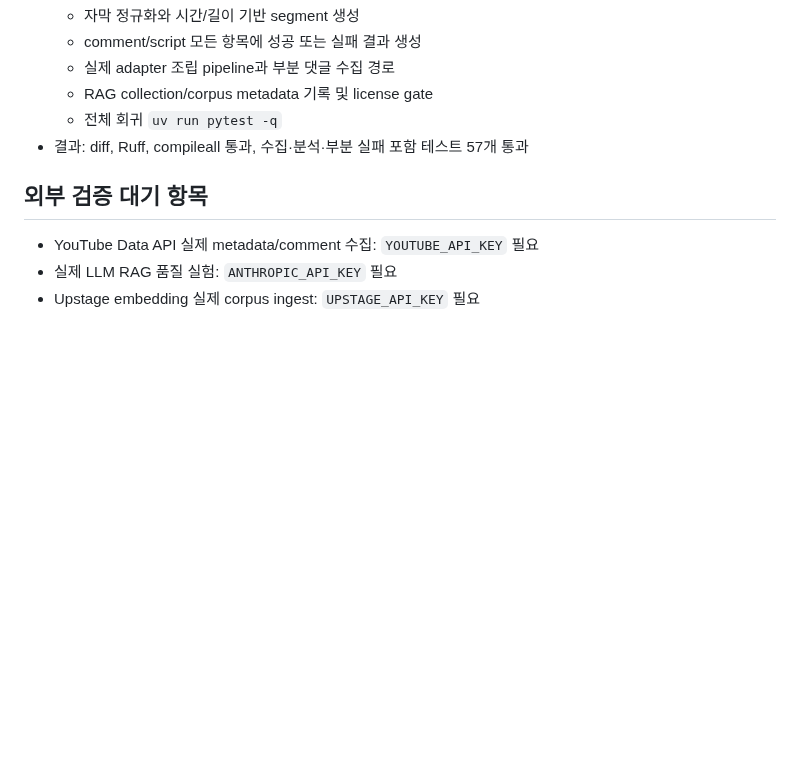
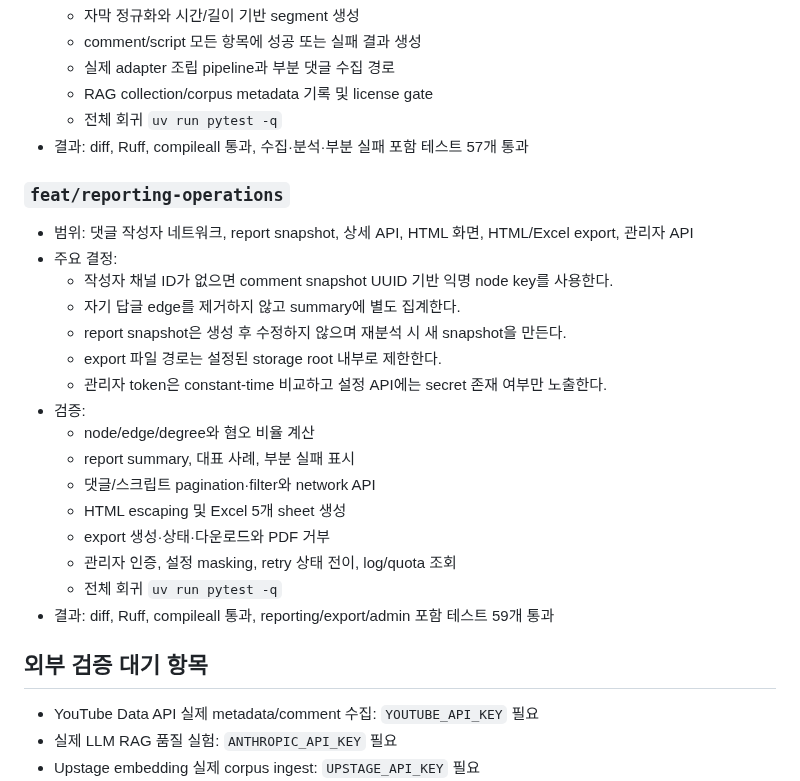
Before and after one commit to JaehnK/Hate-Speech-RAG-Service, a Markdown page: docs/14_delivery_worklog.md, the part around the change. Drawn GitHub-style; blank space fills up the shorter version.

Commit message:
docs: record reporting operations validation

```diff
--- a/docs/14_delivery_worklog.md
+++ b/docs/14_delivery_worklog.md
@@ -81,6 +81,25 @@
   - 전체 회귀 `uv run pytest -q`
 - 결과: diff, Ruff, compileall 통과, 수집·분석·부분 실패 포함 테스트 57개 통과
 
+### `feat/reporting-operations`
+
+- 범위: 댓글 작성자 네트워크, report snapshot, 상세 API, HTML 화면, HTML/Excel export, 관리자 API
+- 주요 결정:
+  - 작성자 채널 ID가 없으면 comment snapshot UUID 기반 익명 node key를 사용한다.
+  - 자기 답글 edge를 제거하지 않고 summary에 별도 집계한다.
+  - report snapshot은 생성 후 수정하지 않으며 재분석 시 새 snapshot을 만든다.
+  - export 파일 경로는 설정된 storage root 내부로 제한한다.
+  - 관리자 token은 constant-time 비교하고 설정 API에는 secret 존재 여부만 노출한다.
+- 검증:
+  - node/edge/degree와 혐오 비율 계산
+  - report summary, 대표 사례, 부분 실패 표시
+  - 댓글/스크립트 pagination·filter와 network API
+  - HTML escaping 및 Excel 5개 sheet 생성
+  - export 생성·상태·다운로드와 PDF 거부
+  - 관리자 인증, 설정 masking, retry 상태 전이, log/quota 조회
+  - 전체 회귀 `uv run pytest -q`
+- 결과: diff, Ruff, compileall 통과, reporting/export/admin 포함 테스트 59개 통과
+
 ## 외부 검증 대기 항목
 
 - YouTube Data API 실제 metadata/comment 수집: `YOUTUBE_API_KEY` 필요
```
